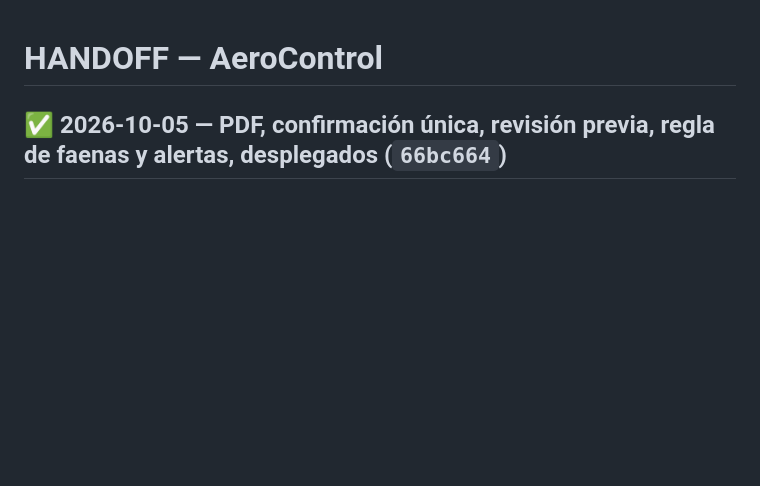
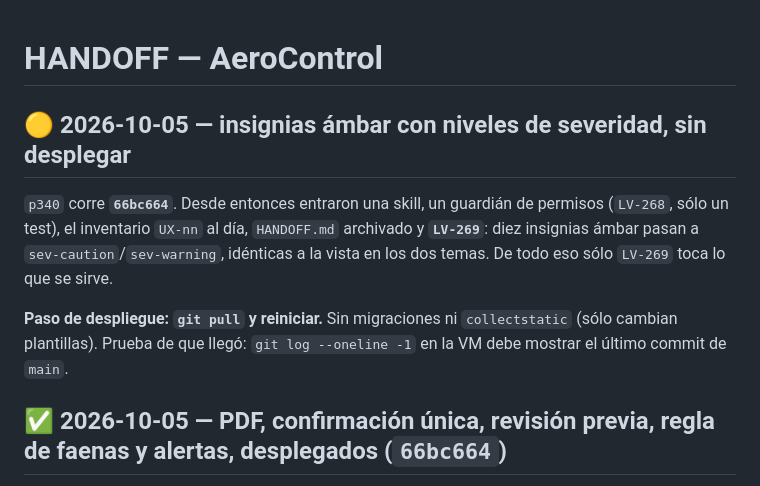
Before and after one commit to DovaCrii/AeroControl, a Markdown page: HANDOFF.md, the part around the change. GitHub-like rendering; blank space fills up the shorter version.

Commit message:
docs(handoff): pendiente de desplegar LV-269 (sólo reiniciar)

```diff
--- a/HANDOFF.md
+++ b/HANDOFF.md
@@ -1,4 +1,15 @@
 # HANDOFF — AeroControl
+
+## 🟡 2026-10-05 — insignias ámbar con niveles de severidad, **sin desplegar**
+
+`p340` corre **`66bc664`**. Desde entonces entraron una skill, un guardián de permisos
+(`LV-268`, sólo un test), el inventario `UX-nn` al día, `HANDOFF.md` archivado y
+**`LV-269`**: diez insignias ámbar pasan a `sev-caution`/`sev-warning`, idénticas a la
+vista en los dos temas. De todo eso sólo `LV-269` toca lo que se sirve.
+
+**Paso de despliegue: `git pull` y reiniciar.** Sin migraciones ni `collectstatic`
+(sólo cambian plantillas). Prueba de que llegó: `git log --oneline -1` en la VM debe
+mostrar el último commit de `main`.
 
 ## ✅ 2026-10-05 — PDF, confirmación única, revisión previa, regla de faenas y alertas, **desplegados** (`66bc664`)
 
```
